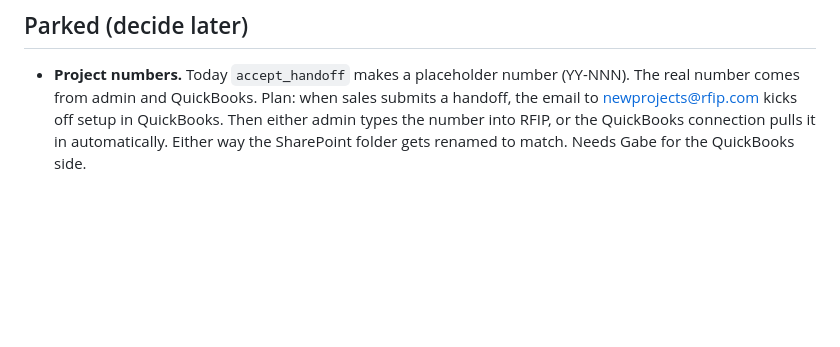
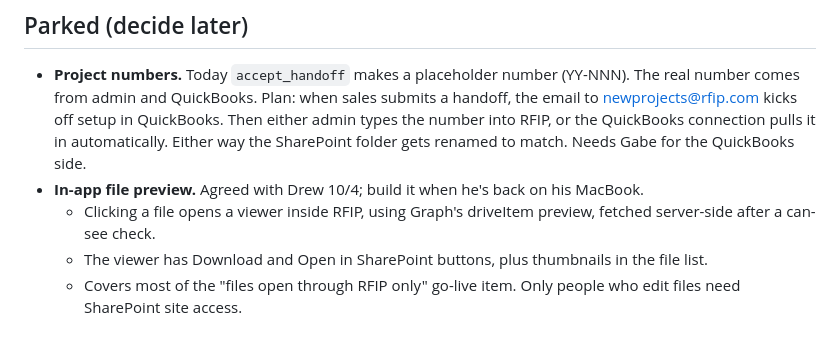
Before and after one commit to drewrains/rfip-crm, a Markdown page: README.md, the part around the change. GitHub-like rendering; blank space fills up the shorter version.

Commit message:
README: park in-app file preview
Co-Authored-By: Claude Opus 5.5 <noreply@anthropic.com>
Claude-Session: https://claude.ai/code/session_01921gHWp9fgyxhiUPfdpfxX

```diff
--- a/README.md
+++ b/README.md
@@ -210,3 +210,7 @@ Going live later: run `ops_schema.sql`, `manpower_schema.sql`, `materials_schema
 - **Project numbers.** Today `accept_handoff` makes a placeholder number (YY-NNN). The real number comes from admin and QuickBooks.
   Plan: when sales submits a handoff, the email to newprojects@rfip.com kicks off setup in QuickBooks. Then either admin types the number into RFIP, or the QuickBooks connection pulls it in automatically.
   Either way the SharePoint folder gets renamed to match. Needs Gabe for the QuickBooks side.
+- **In-app file preview.** Agreed with Drew 10/4; build it when he's back on his MacBook.
+  - Clicking a file opens a viewer inside RFIP, using Graph's driveItem preview, fetched server-side after a can-see check.
+  - The viewer has Download and Open in SharePoint buttons, plus thumbnails in the file list.
+  - Covers most of the "files open through RFIP only" go-live item. Only people who edit files need SharePoint site access.
```
